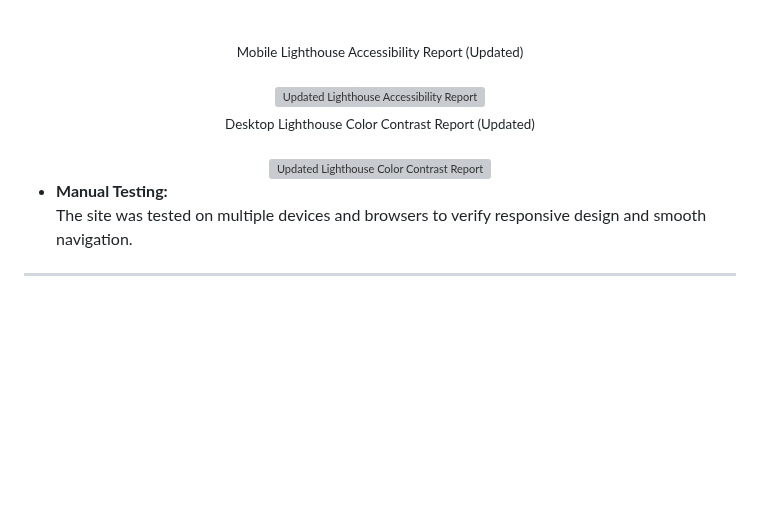
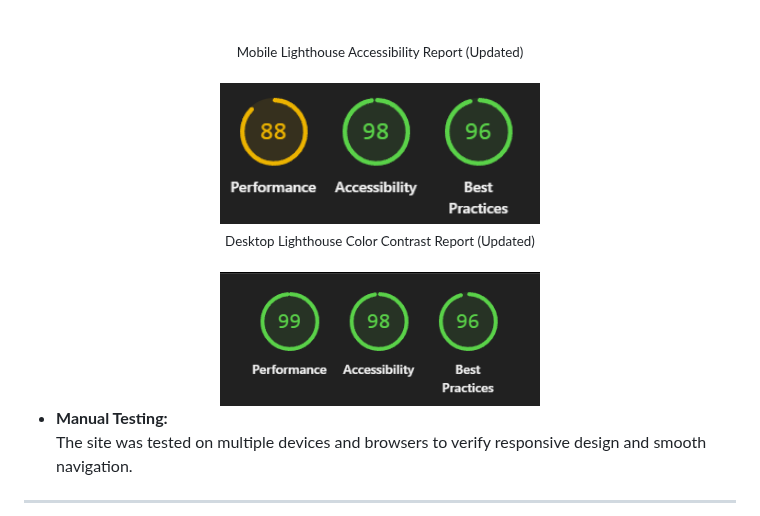
Before and after one commit to TBragg88/Mental-Awareness-Project, a Markdown page: README.md, the part around the change. GitHub-like rendering; blank space fills up the shorter version; grey boxes are pictures that could not be loaded.

Commit message:
update: fix filenames for updated Lighthouse accessibility reports in README

```diff
--- a/README.md
+++ b/README.md
@@ -134,11 +134,11 @@ Accessibility issues in both reports stemmed from contrast problems with the 'gr
     <br/>
     <sub>Mobile Lighthouse Accessibility Report (Updated)</sub>
     <br/><br/>
-    <img src="./Wireframes/updated-mobile-lighthouse-.png" alt="Updated Lighthouse Accessibility Report (Mobile)" width="320"/>
+    <img src="./Wireframes/updated-mobile-lighthouse.png" alt="Updated Lighthouse Accessibility Report (Mobile)" width="320"/>
     <br/>
     <sub>Desktop Lighthouse Color Contrast Report (Updated)</sub>
     <br/><br/>
-    <img src="./Wireframes/updated-desktop-lighthouse-.png" alt="Updated Lighthouse Color Contrast Report (Desktop)" width="320"/>
+    <img src="./Wireframes/updated-desktop-lighthouse.png" alt="Updated Lighthouse Color Contrast Report (Desktop)" width="320"/>
   </div>
 
 -   **Manual Testing:**
```
